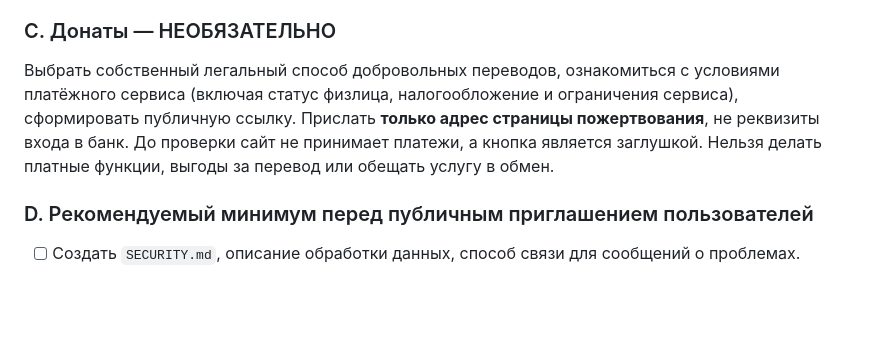
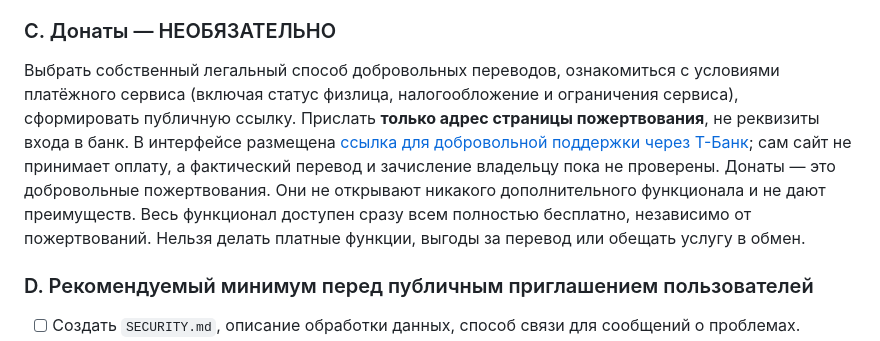
Before and after one commit to mapkepp/mapkepp-tools, a Markdown page: docs/PRELAUNCH-RU.md, the part around the change. Drawn GitHub-style; blank space fills up the shorter version.

Commit message:
Update public donation documentation to real donation link

```diff
--- a/docs/PRELAUNCH-RU.md
+++ b/docs/PRELAUNCH-RU.md
@@ -42,7 +42,7 @@
 
 ### C. Донаты — НЕОБЯЗАТЕЛЬНО
 
-Выбрать собственный легальный способ добровольных переводов, ознакомиться с условиями платёжного сервиса (включая статус физлица, налогообложение и ограничения сервиса), сформировать публичную ссылку. Прислать **только адрес страницы пожертвования**, не реквизиты входа в банк. До проверки сайт не принимает платежи, а кнопка является заглушкой. Нельзя делать платные функции, выгоды за перевод или обещать услугу в обмен.
+Выбрать собственный легальный способ добровольных переводов, ознакомиться с условиями платёжного сервиса (включая статус физлица, налогообложение и ограничения сервиса), сформировать публичную ссылку. Прислать **только адрес страницы пожертвования**, не реквизиты входа в банк. В интерфейсе размещена [ссылка для добровольной поддержки через Т-Банк](https://t.tb.ru/pm_short/7Ixu10XDRWa); сам сайт не принимает оплату, а фактический перевод и зачисление владельцу пока не проверены. Донаты — это добровольные пожертвования. Они не открывают никакого дополнительного функционала и не дают преимуществ. Весь функционал доступен сразу всем полностью бесплатно, независимо от пожертвований. Нельзя делать платные функции, выгоды за перевод или обещать услугу в обмен.
 
 ### D. Рекомендуемый минимум перед публичным приглашением пользователей
 
```
